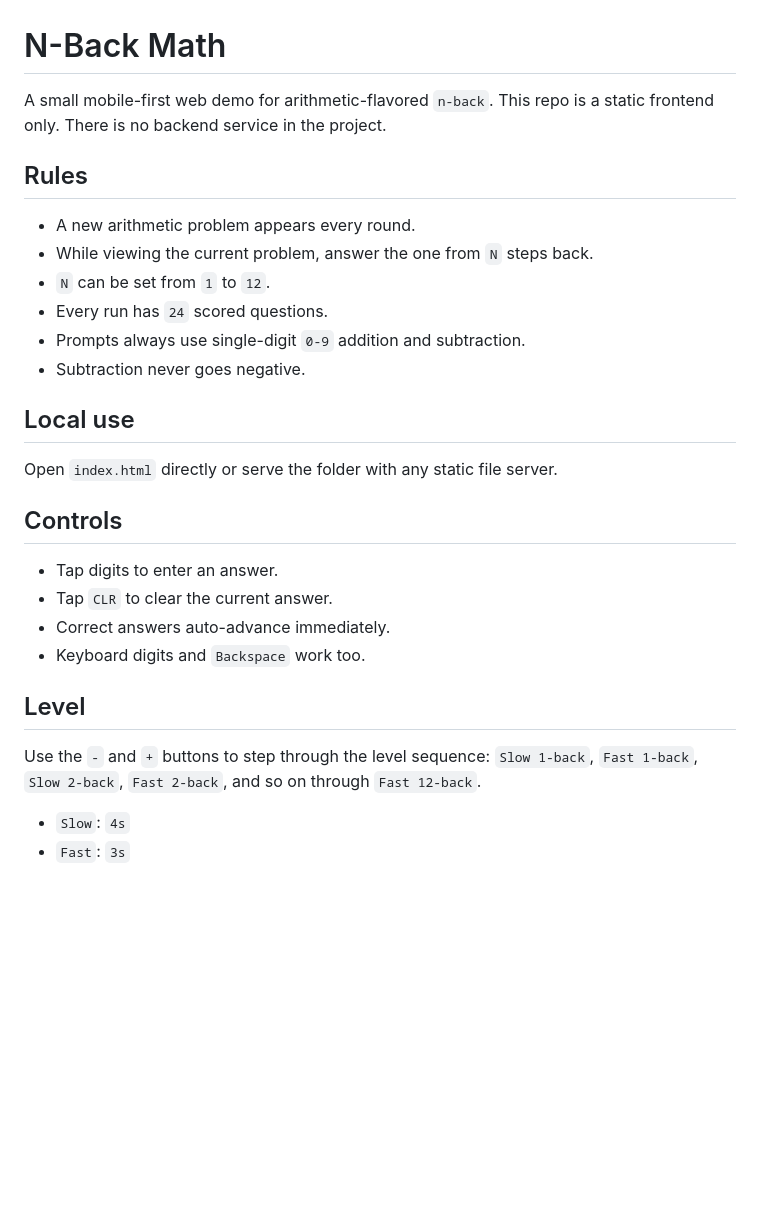
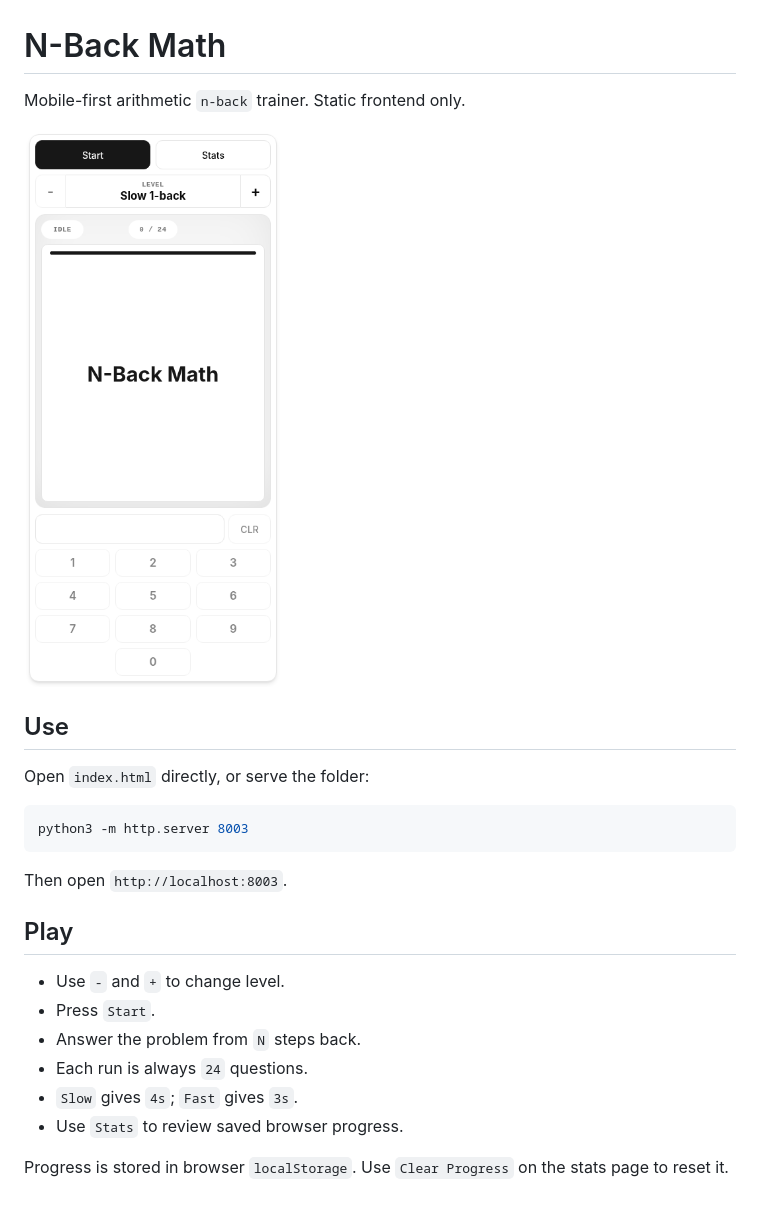
Before and after one commit to zeulewan/n-back-math, a Markdown page: README.md, the part around the change. Drawn GitHub-style; pictures changed too: assets/screenshot.png (added); blank space fills up the shorter version.

Commit message:
Revamp UI and add progress stats

````diff
--- a/README.md
+++ b/README.md
@@ -1,33 +1,27 @@
 # N-Back Math
 
-A small mobile-first web demo for arithmetic-flavored `n-back`.
-This repo is a static frontend only. There is no backend service in the project.
+Mobile-first arithmetic `n-back` trainer. Static frontend only.
 
-## Rules
+![N-Back Math screenshot](assets/screenshot.png)
 
-- A new arithmetic problem appears every round.
-- While viewing the current problem, answer the one from `N` steps back.
-- `N` can be set from `1` to `12`.
-- Every run has `24` scored questions.
-- Prompts always use single-digit `0-9` addition and subtraction.
-- Subtraction never goes negative.
+## Use
 
-## Local use
+Open `index.html` directly, or serve the folder:
 
-Open `index.html` directly or serve the folder with any static file server.
+```sh
+python3 -m http.server 8003
+```
 
-## Controls
+Then open `http://localhost:8003`.
 
-- Tap digits to enter an answer.
-- Tap `CLR` to clear the current answer.
-- Correct answers auto-advance immediately.
-- Keyboard digits and `Backspace` work too.
+## Play
 
-## Level
+- Use `-` and `+` to change level.
+- Press `Start`.
+- Answer the problem from `N` steps back.
+- Each run is always `24` questions.
+- `Slow` gives `4s`; `Fast` gives `3s`.
+- Use `Stats` to review saved browser progress.
 
-Use the `-` and `+` buttons to step through the level sequence:
-`Slow 1-back`, `Fast 1-back`, `Slow 2-back`, `Fast 2-back`, and so on
-through `Fast 12-back`.
-
-- `Slow`: `4s`
-- `Fast`: `3s`
+Progress is stored in browser `localStorage`. Use `Clear Progress` on the
+stats page to reset it.
````
Also changed, not shown: 3 other files.
